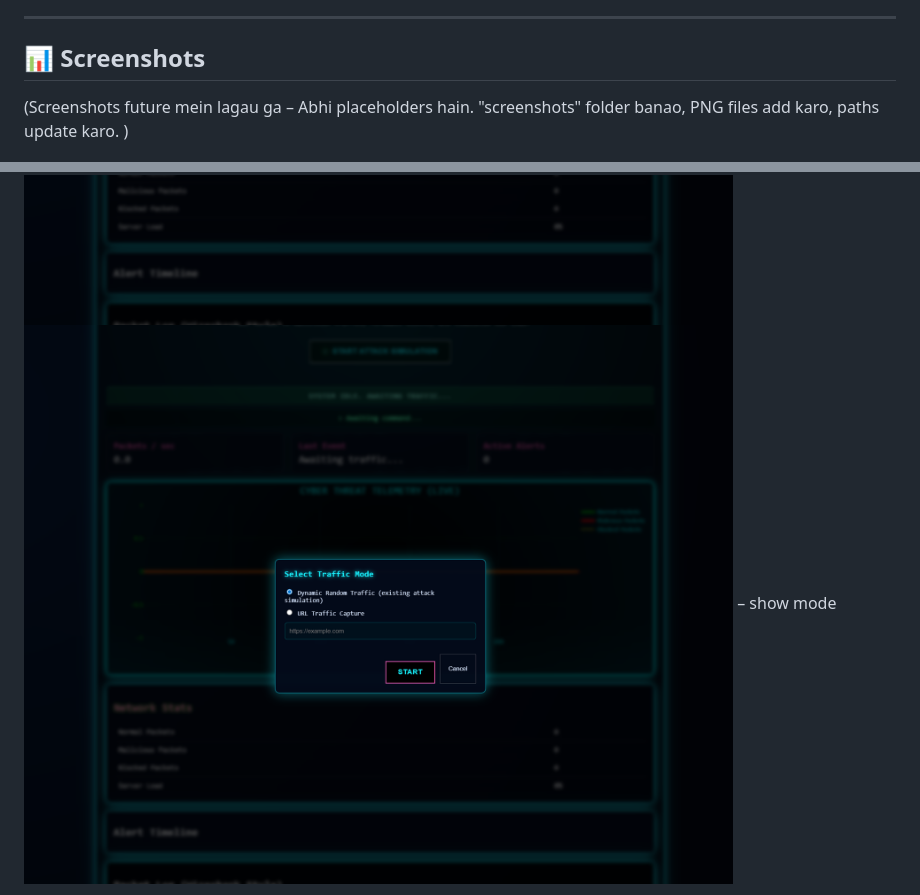
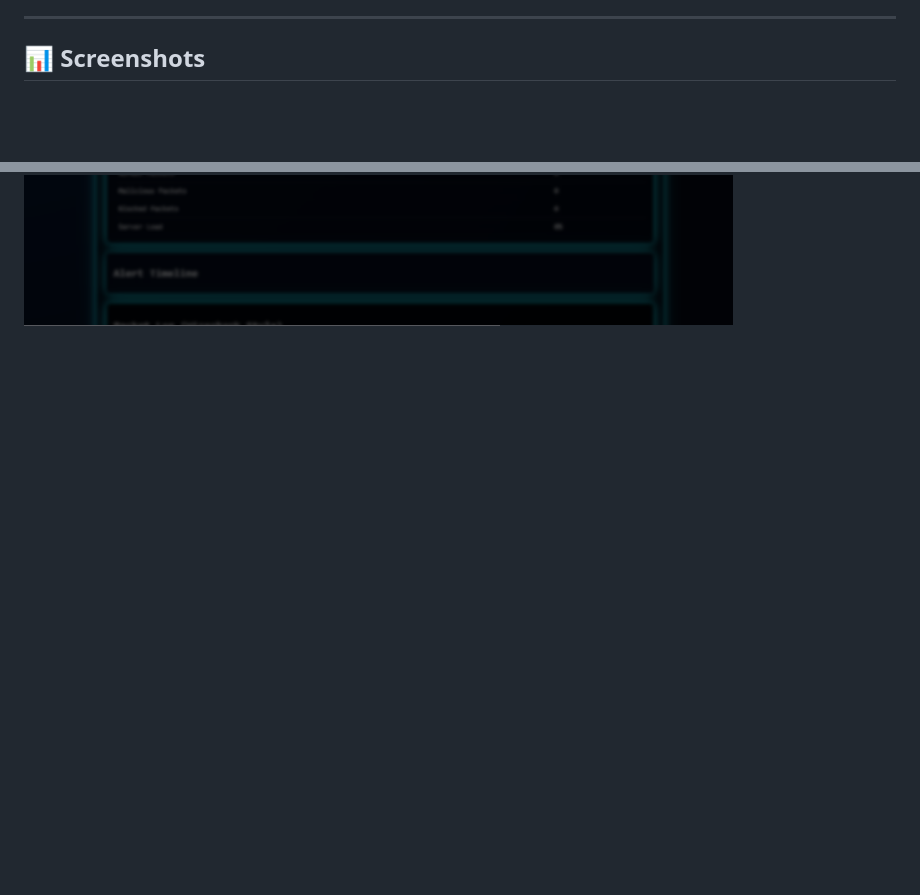
Before and after one commit to gotamk-786/Cybersecurity-attack-Defense-simulator-project, a Markdown page: README.md, 2 parts joined by grey strips. Drawn GitHub-style; blank space fills up the shorter version.

Commit message:
updated images

```diff
--- a/README.md
+++ b/README.md
@@ -170,10 +170,6 @@ Switch modes by button/reload – Dynamic for varied demos, attack for quick tes
 
 ## 📊 Screenshots
 
-(Screenshots future mein lagau ga – Abhi placeholders hain. "screenshots" folder banao, PNG files add karo, paths update karo. )
-
 ![Dashboard Initial](screenshots/dashboard.png) – Initial view with stats and empty graph.
 ![select mode](screenshots/mode.png) – show mode
-![select mode](screenshots/mode.png) – show mode
-
 ![Attack in Progress](screenshots/attack.png) – Graph spiking red during flood, stats updating.
```
Also changed, not shown: other parts of README.md (+0 -1 lines).
